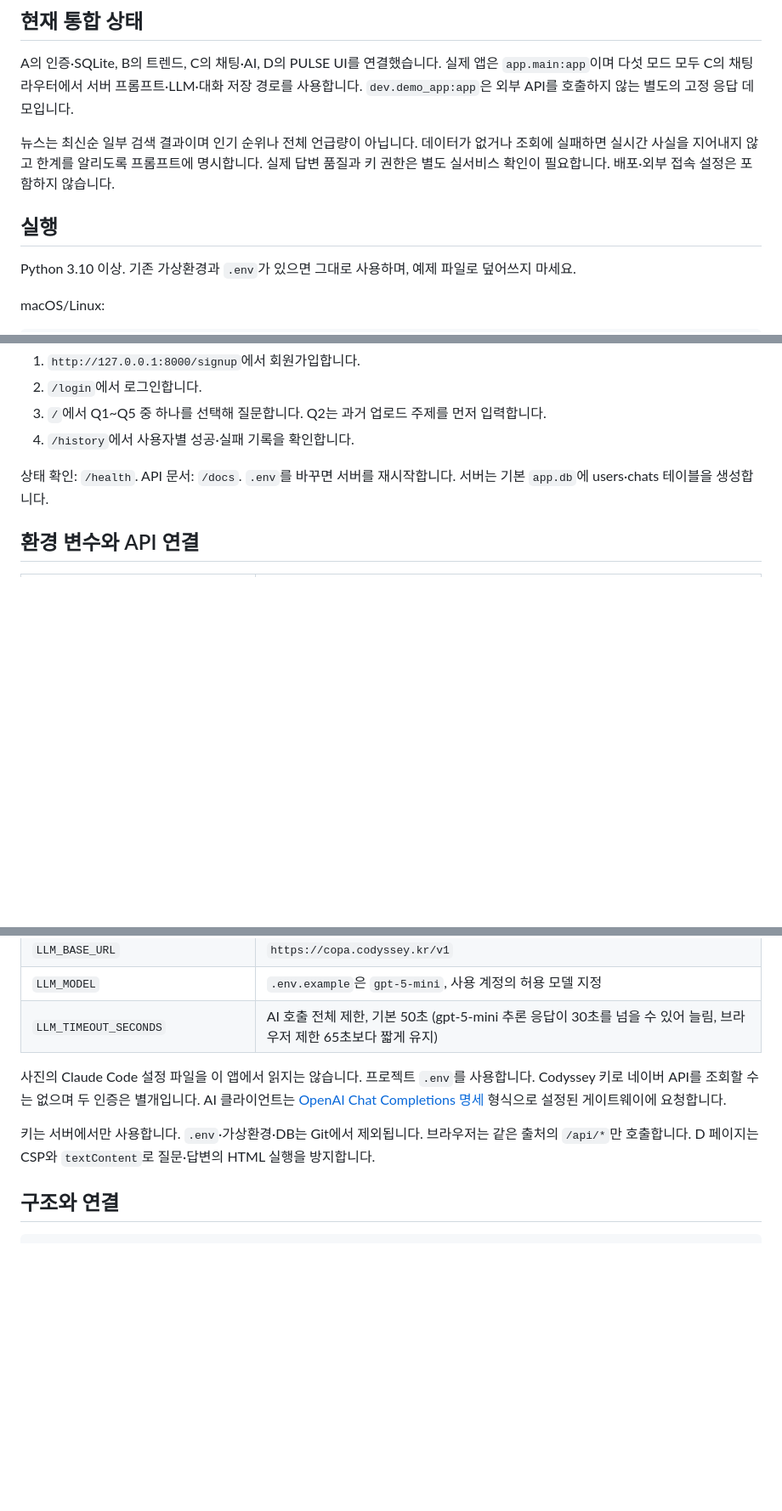
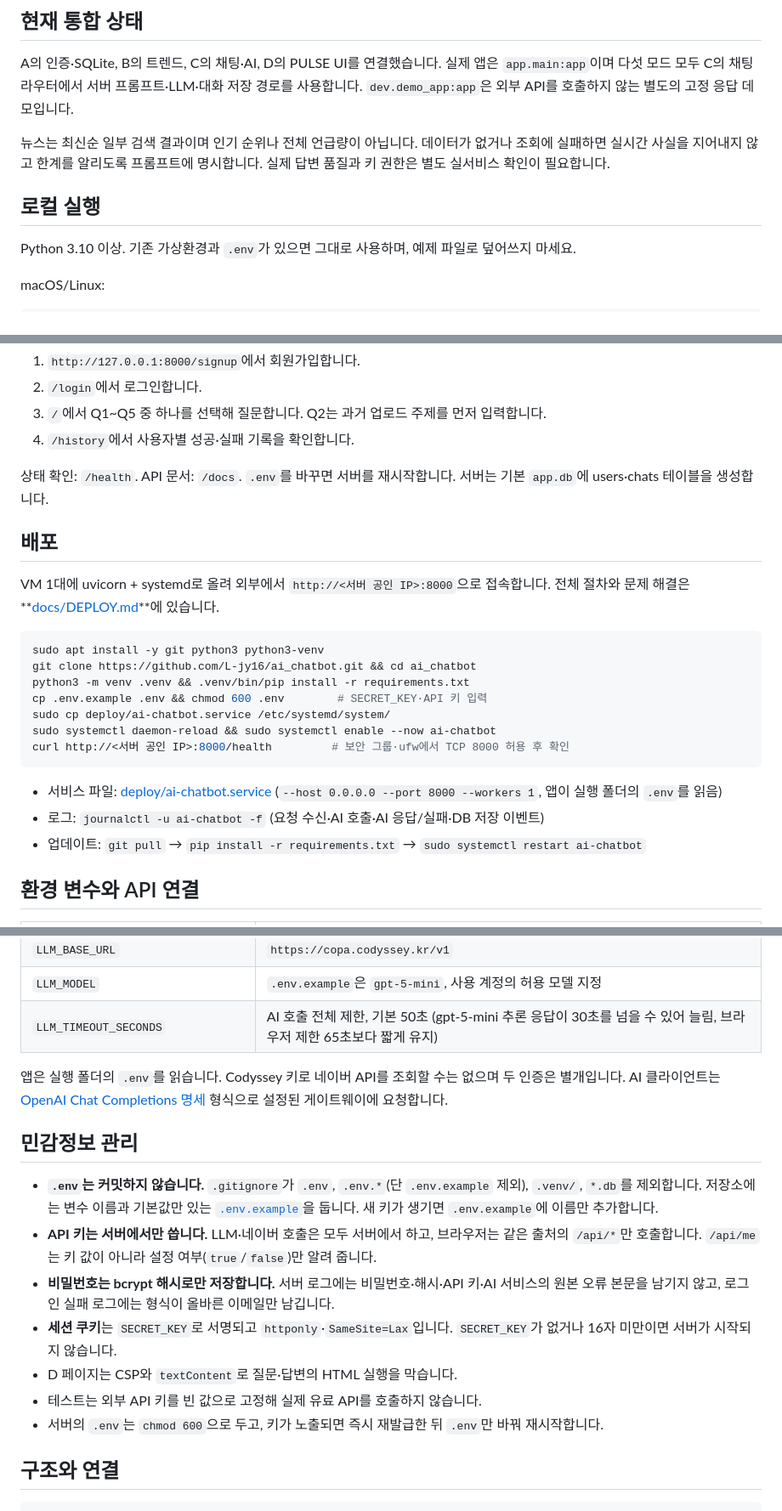
Before and after one commit to L-jy16/ai_chatbot, a Markdown page: README.md, 3 parts joined by grey strips. Shown at 85% size. Drawn GitHub-style; blank space fills up the shorter version.

Commit message:
docs: README에 배포 요약과 민감정보 관리 섹션 추가
Co-Authored-By: Claude Opus 5.5 <noreply@anthropic.com>

````diff
--- a/README.md
+++ b/README.md
@@ -24,9 +25,9 @@
 
 A의 인증·SQLite, B의 트렌드, C의 채팅·AI, D의 PULSE UI를 연결했습니다. 실제 앱은 `app.main:app`이며 다섯 모드 모두 C의 채팅 라우터에서 서버 프롬프트·LLM·대화 저장 경로를 사용합니다. `dev.demo_app:app`은 외부 API를 호출하지 않는 별도의 고정 응답 데모입니다.
 
-뉴스는 최신순 일부 검색 결과이며 인기 순위나 전체 언급량이 아닙니다. 데이터가 없거나 조회에 실패하면 실시간 사실을 지어내지 않고 한계를 알리도록 프롬프트에 명시합니다. 실제 답변 품질과 키 권한은 별도 실서비스 확인이 필요합니다. 배포·외부 접속 설정은 포함하지 않습니다.
+뉴스는 최신순 일부 검색 결과이며 인기 순위나 전체 언급량이 아닙니다. 데이터가 없거나 조회에 실패하면 실시간 사실을 지어내지 않고 한계를 알리도록 프롬프트에 명시합니다. 실제 답변 품질과 키 권한은 별도 실서비스 확인이 필요합니다.
 
-## 실행
+## 로컬 실행
 
 Python 3.10 이상. 기존 가상환경과 `.env`가 있으면 그대로 사용하며, 예제 파일로 덮어쓰지 마세요.
 
@@ -51,6 +52,24 @@ Windows PowerShell에서는 `.venv/bin/python` 대신 `./.venv/Scripts/python.ex
 
 상태 확인: `/health`. API 문서: `/docs`. `.env`를 바꾸면 서버를 재시작합니다. 서버는 기본 `app.db`에 users·chats 테이블을 생성합니다.
 
+## 배포
+
+VM 1대에 uvicorn + systemd로 올려 외부에서 `http://<서버 공인 IP>:8000`으로 접속합니다. 전체 절차와 문제 해결은 **[docs/DEPLOY.md](docs/DEPLOY.md)**에 있습니다.
+
+```bash
+sudo apt install -y git python3 python3-venv
+git clone https://github.com/L-jy16/ai_chatbot.git && cd ai_chatbot
+python3 -m venv .venv && .venv/bin/pip install -r requirements.txt
+cp .env.example .env && chmod 600 .env        # SECRET_KEY·API 키 입력
+sudo cp deploy/ai-chatbot.service /etc/systemd/system/
+sudo systemctl daemon-reload && sudo systemctl enable --now ai-chatbot
+curl http://<서버 공인 IP>:8000/health         # 보안 그룹·ufw에서 TCP 8000 허용 후 확인
+```
+
+- 서비스 파일: [deploy/ai-chatbot.service](deploy/ai-chatbot.service) (`--host 0.0.0.0 --port 8000 --workers 1`, 앱이 실행 폴더의 `.env`를 읽음)
+- 로그: `journalctl -u ai-chatbot -f` (요청 수신·AI 호출·AI 응답/실패·DB 저장 이벤트)
+- 업데이트: `git pull` → `pip install -r requirements.txt` → `sudo systemctl restart ai-chatbot`
+
 ## 환경 변수와 API 연결
 
 | 변수 | 설명 / 기본값 |
@@ -64,9 +83,17 @@ Windows PowerShell에서는 `.venv/bin/python` 대신 `./.venv/Scripts/python.ex
 | `LLM_MODEL` | `.env.example`은 `gpt-5-mini`, 사용 계정의 허용 모델 지정 |
 | `LLM_TIMEOUT_SECONDS` | AI 호출 전체 제한, 기본 50초 (gpt-5-mini 추론 응답이 30초를 넘을 수 있어 늘림, 브라우저 제한 65초보다 짧게 유지) |
 
-사진의 Claude Code 설정 파일을 이 앱에서 읽지는 않습니다. 프로젝트 `.env`를 사용합니다. Codyssey 키로 네이버 API를 조회할 수는 없으며 두 인증은 별개입니다. AI 클라이언트는 [OpenAI Chat Completions 명세](https://developers.openai.com/api/reference/resources/chat/subresources/completions/methods/create) 형식으로 설정된 게이트웨이에 요청합니다.
+앱은 실행 폴더의 `.env`를 읽습니다. Codyssey 키로 네이버 API를 조회할 수는 없으며 두 인증은 별개입니다. AI 클라이언트는 [OpenAI Chat Completions 명세](https://developers.openai.com/api/reference/resources/chat/subresources/completions/methods/create) 형식으로 설정된 게이트웨이에 요청합니다.
 
-키는 서버에서만 사용합니다. `.env`·가상환경·DB는 Git에서 제외됩니다. 브라우저는 같은 출처의 `/api/*`만 호출합니다. D 페이지는 CSP와 `textContent`로 질문·답변의 HTML 실행을 방지합니다.
+## 민감정보 관리
+
+- **`.env`는 커밋하지 않습니다.** `.gitignore`가 `.env`, `.env.*`(단 `.env.example` 제외), `.venv/`, `*.db`를 제외합니다. 저장소에는 변수 이름과 기본값만 있는 [`.env.example`](.env.example)을 둡니다. 새 키가 생기면 `.env.example`에 이름만 추가합니다.
+- **API 키는 서버에서만 씁니다.** LLM·네이버 호출은 모두 서버에서 하고, 브라우저는 같은 출처의 `/api/*`만 호출합니다. `/api/me`는 키 값이 아니라 설정 여부(`true`/`false`)만 알려 줍니다.
+- **비밀번호는 bcrypt 해시로만 저장합니다.** 서버 로그에는 비밀번호·해시·API 키·AI 서비스의 원본 오류 본문을 남기지 않고, 로그인 실패 로그에는 형식이 올바른 이메일만 남깁니다.
+- **세션 쿠키**는 `SECRET_KEY`로 서명되고 `httponly`·`SameSite=Lax`입니다. `SECRET_KEY`가 없거나 16자 미만이면 서버가 시작되지 않습니다.
+- D 페이지는 CSP와 `textContent`로 질문·답변의 HTML 실행을 막습니다.
+- 테스트는 외부 API 키를 빈 값으로 고정해 실제 유료 API를 호출하지 않습니다.
+- 서버의 `.env`는 `chmod 600`으로 두고, 키가 노출되면 즉시 재발급한 뒤 `.env`만 바꿔 재시작합니다.
 
 ## 구조와 연결
 
````
Also changed, not shown: other parts of README.md (+1 -0 lines).
